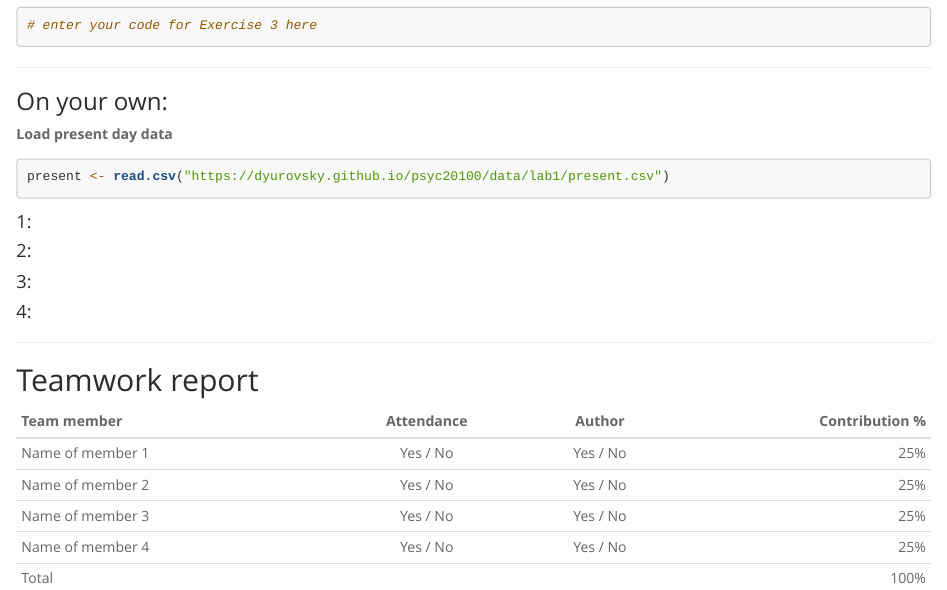
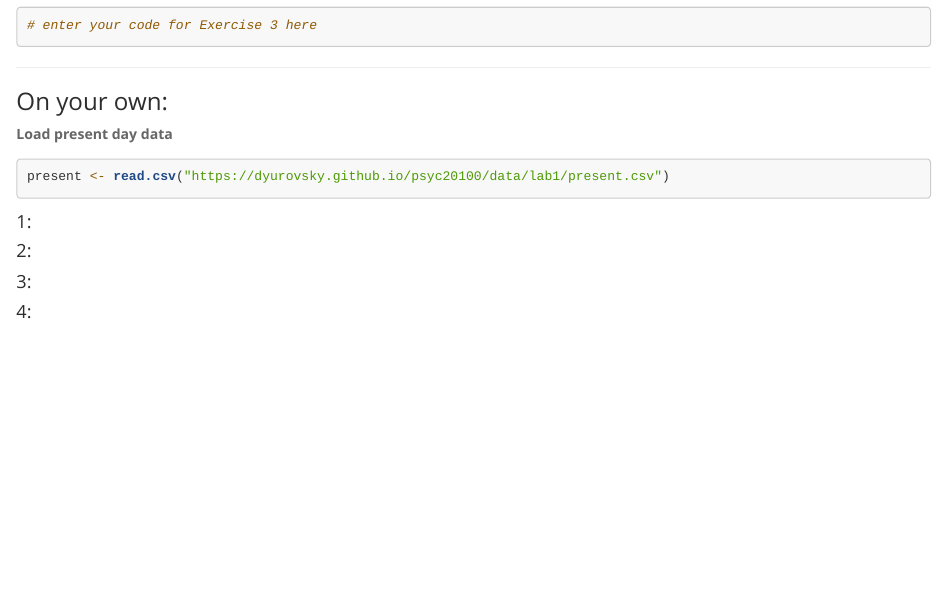
Before and after one commit to dyurovsky/psyc20100, an R Markdown document (post/rmd/lab1.Rmd): the page in a window 1100 px wide, from 540 px down. Rendered offline with R 4.5, knitr and Pandoc, with nearby package versions; the code chunks are not run, so their results and figures are left out.

Commit message:
removing teamwork section from lab

```diff
--- a/post/rmd/lab1.Rmd
+++ b/post/rmd/lab1.Rmd
@@ -71,5 +71,3 @@ present <- read.csv("https://dyurovsky.github.io/psyc20100/data/lab1/present.csv
 
 
 * * *
-
-## Teamwork report
@@ -83,7 +73,0 @@ report (as a percentage). The percentages should add up to 100.
-| Team member             | Attendance | Author   | Contribution % |
-|:------------------------|:----------:|:--------:|---------------:|
-| Name of member 1        | Yes / No   | Yes / No | 25%            |
-| Name of member 2        | Yes / No   | Yes / No | 25%            |
-| Name of member 3        | Yes / No   | Yes / No | 25%            |
-| Name of member 4        | Yes / No   | Yes / No | 25%            |
-| Total                   |            |          | 100%           |
```
Also changed, not shown: post/rmd/lab1.Rmd (7 more changed lines).
